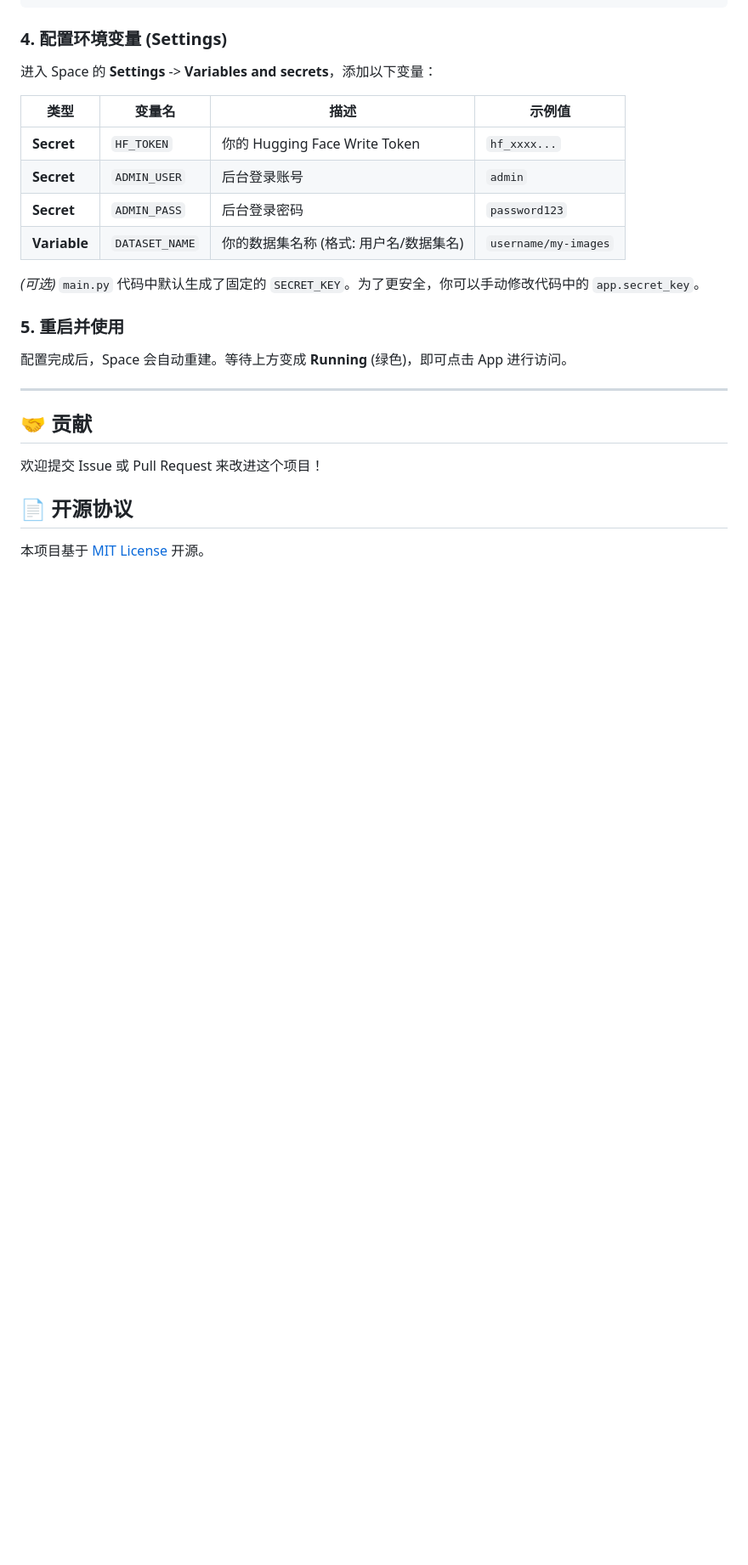
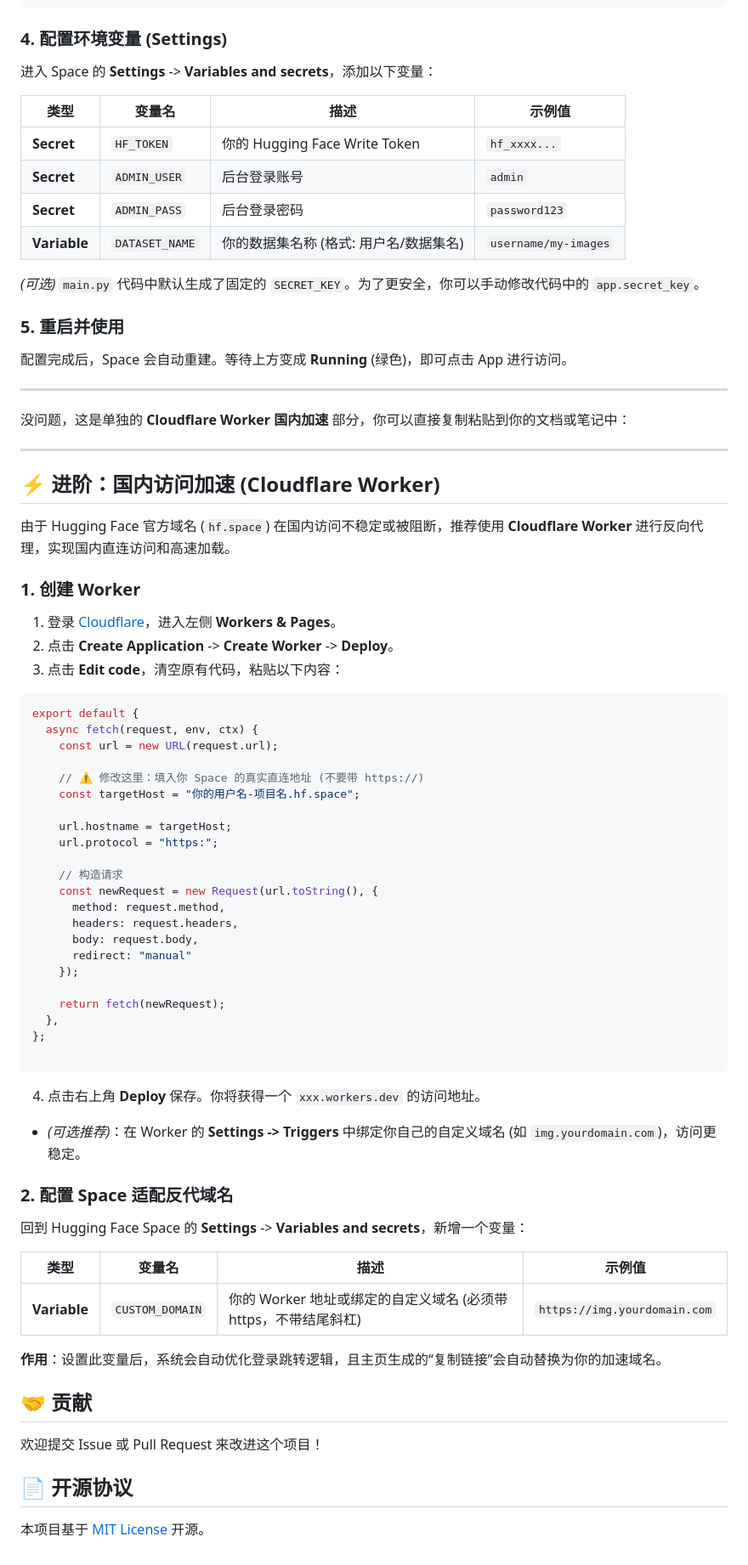
Before and after one commit to CC342/CloudGallery, a Markdown page: README.md, the part around the change. Shown at 85% size. GitHub-like rendering; blank space fills up the shorter version.

````diff
--- a/README.md
+++ b/README.md
@@ -96,6 +96,59 @@ CMD ["python", "main.py"]
 
 ---
 
+没问题，这是单独的 **Cloudflare Worker 国内加速** 部分，你可以直接复制粘贴到你的文档或笔记中：
+
+---
+
+## ⚡ 进阶：国内访问加速 (Cloudflare Worker)
+
+由于 Hugging Face 官方域名 (`hf.space`) 在国内访问不稳定或被阻断，推荐使用 **Cloudflare Worker** 进行反向代理，实现国内直连访问和高速加载。
+
+### 1. 创建 Worker
+
+1. 登录 [Cloudflare](https://www.cloudflare.com/)，进入左侧 **Workers & Pages**。
+2. 点击 **Create Application** -> **Create Worker** -> **Deploy**。
+3. 点击 **Edit code**，清空原有代码，粘贴以下内容：
+
+```javascript
+export default {
+  async fetch(request, env, ctx) {
+    const url = new URL(request.url);
+
+    // ⚠️ 修改这里：填入你 Space 的真实直连地址 (不要带 https://)
+    const targetHost = "你的用户名-项目名.hf.space";
+
+    url.hostname = targetHost;
+    url.protocol = "https:";
+
+    // 构造请求
+    const newRequest = new Request(url.toString(), {
+      method: request.method,
+      headers: request.headers,
+      body: request.body,
+      redirect: "manual"
+    });
+
+    return fetch(newRequest);
+  },
+};
+
+```
+
+4. 点击右上角 **Deploy** 保存。你将获得一个 `xxx.workers.dev` 的访问地址。
+* *(可选推荐)*：在 Worker 的 **Settings -> Triggers** 中绑定你自己的自定义域名 (如 `img.yourdomain.com`)，访问更稳定。
+
+
+
+### 2. 配置 Space 适配反代域名
+
+回到 Hugging Face Space 的 **Settings** -> **Variables and secrets**，新增一个变量：
+
+| 类型 | 变量名 | 描述 | 示例值 |
+| --- | --- | --- | --- |
+| **Variable** | `CUSTOM_DOMAIN` | 你的 Worker 地址或绑定的自定义域名 (必须带 https，不带结尾斜杠) | `https://img.yourdomain.com` |
+
+**作用**：设置此变量后，系统会自动优化登录跳转逻辑，且主页生成的“复制链接”会自动替换为你的加速域名。
 
 ## 🤝 贡献
 
````
